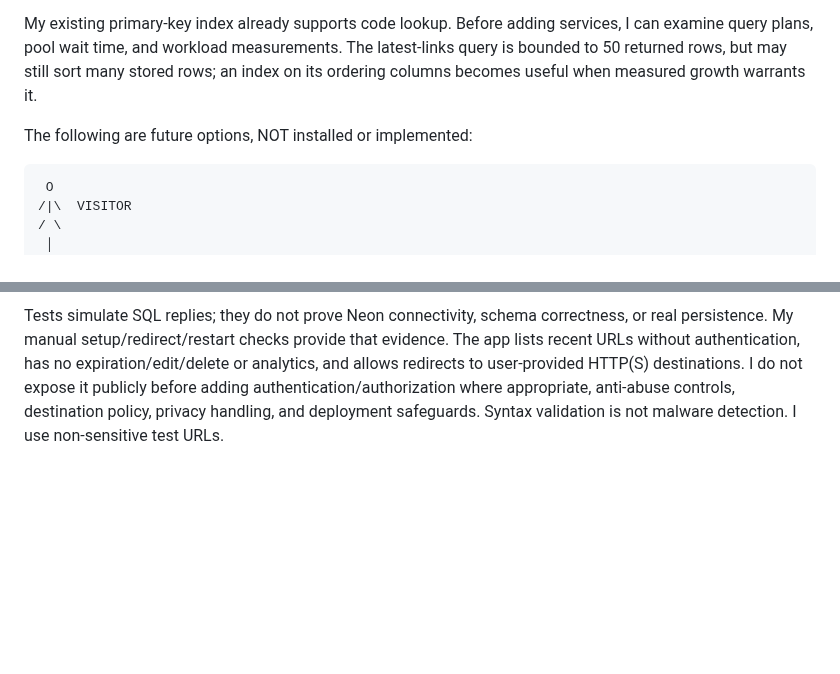
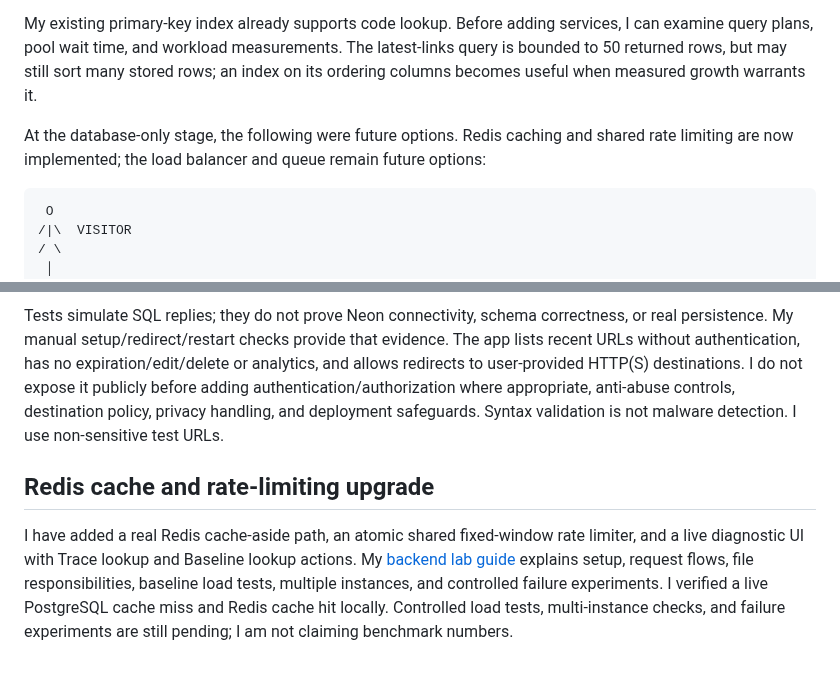
Before and after one commit to jaiminjariwala/go-backend-mastery, a Markdown page: 15-url-shortener/README.md, 2 parts joined by grey strips. Drawn GitHub-style; blank space fills up the shorter version.

````diff
--- a/15-url-shortener/README.md
+++ b/15-url-shortener/README.md
@@ -152,7 +170,7 @@ I first measure a real problem: request latency, query count, database load, err
 
 My existing primary-key index already supports code lookup. Before adding services, I can examine query plans, pool wait time, and workload measurements. The latest-links query is bounded to 50 returned rows, but may still sort many stored rows; an index on its ordering columns becomes useful when measured growth warrants it.
 
-The following are future options, NOT installed or implemented:
+At the database-only stage, the following were future options. Redis caching and shared rate limiting are now implemented; the load balancer and queue remain future options:
 
 ```text
  O
@@ -336,3 +354,6 @@ go test -race ./15-url-shortener
 ```
 
 Tests simulate SQL replies; they do not prove Neon connectivity, schema correctness, or real persistence. My manual setup/redirect/restart checks provide that evidence. The app lists recent URLs without authentication, has no expiration/edit/delete or analytics, and allows redirects to user-provided HTTP(S) destinations. I do not expose it publicly before adding authentication/authorization where appropriate, anti-abuse controls, destination policy, privacy handling, and deployment safeguards. Syntax validation is not malware detection. I use non-sensitive test URLs.
+## Redis cache and rate-limiting upgrade
+
+I have added a real Redis cache-aside path, an atomic shared fixed-window rate limiter, and a live diagnostic UI with Trace lookup and Baseline lookup actions. My [backend lab guide](BACKEND_LAB.md) explains setup, request flows, file responsibilities, baseline load tests, multiple instances, and controlled failure experiments. I verified a live PostgreSQL cache miss and Redis cache hit locally. Controlled load tests, multi-instance checks, and failure experiments are still pending; I am not claiming benchmark numbers.
````
Also changed, not shown: other parts of 15-url-shortener/README.md (+18 -0 lines), 15-url-shortener/BACKEND_LAB.md (added, +182 -0 lines), 15-url-shortener/screenshots/cache-hit.jpg (added), 15-url-shortener/screenshots/cache-miss.jpg (added).
